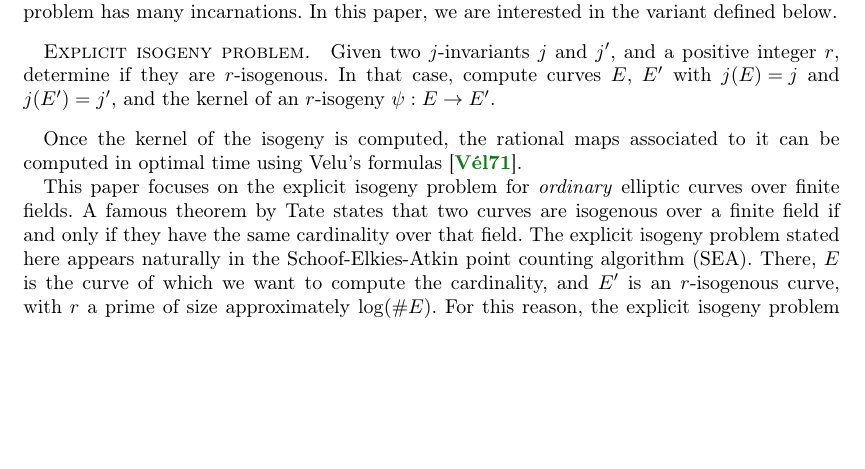
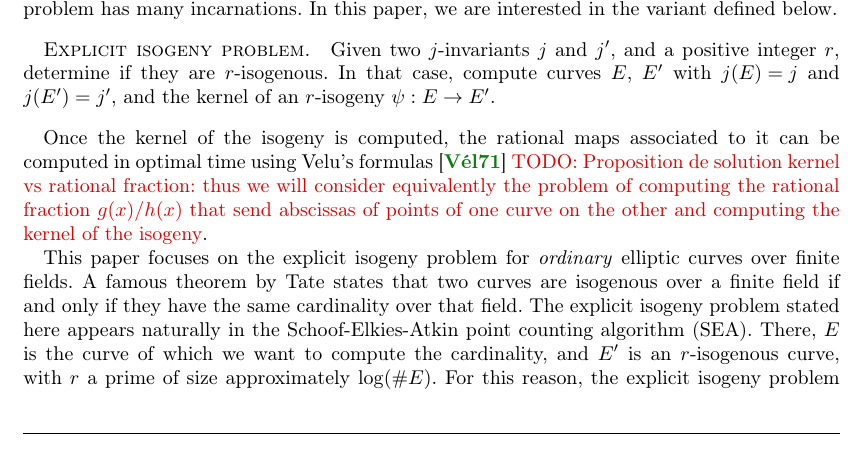
Before and after one commit to Hugounenq-Cyril/Two_curves_on_a_volcano, a LaTeX document (explicit-isogenies.tex): part of page 1 of 16, cut so that both start at the same text, the shorter picture padded with empty space. Compiled offline with pdfLaTeX; a LaTeX package or settings file that is missing is left out.

Commit message:
proposition rational frac vs kernel inside introduction

```diff
--- a/explicit-isogenies.tex
+++ b/explicit-isogenies.tex
@@ -167,7 +167,7 @@ we are interested in the variant defined below.
 
 Once the kernel of the isogeny is computed, the rational maps
 associated to it can be computed in optimal time using Velu's
-formulas~\cite{velu71}.
+formulas~\cite{velu71} \todo{Proposition de solution kernel vs rational fraction: thus we will consider equivalently the problem of computing the rational fraction $g(x)/h(x)$ that send abscissas of points of one curve on the other and computing the kernel of the isogeny}.
 
 This paper focuses on the explicit isogeny problem for \emph{ordinary}
 elliptic curves over finite fields. A famous theorem by Tate states
```
